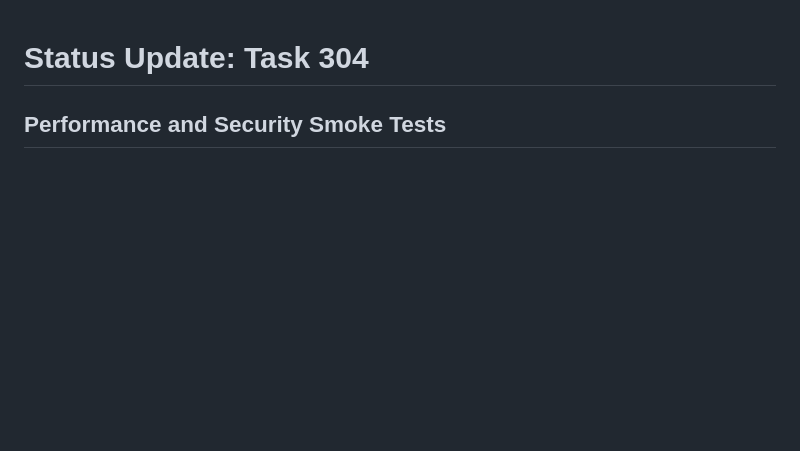
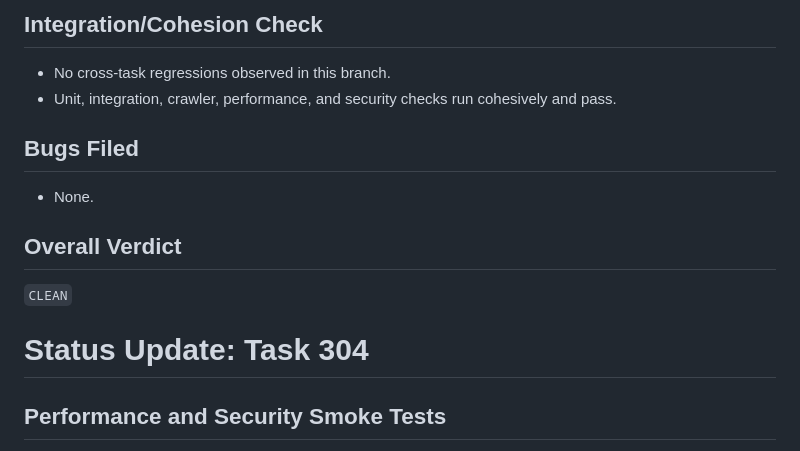
Before and after one commit to samellgass2/experiment-closedclaw-find-me-a-book, a Markdown page: STATUS.md, the part around one of its changes. Drawn GitHub-style; blank space fills up the shorter version.

```diff
--- a/STATUS.md
+++ b/STATUS.md
@@ -1,3 +61,16 @@
+## Integration/Cohesion Check
+
+- No cross-task regressions observed in this branch.
+- Unit, integration, crawler, performance, and security checks run cohesively and pass.
+
+## Bugs Filed
+
+- None.
+
+## Overall Verdict
+
+`CLEAN`
+
 # Status Update: Task 304
 
 ## Performance and Security Smoke Tests
```
Also changed, not shown: other parts of STATUS.md (+60 -0 lines).
